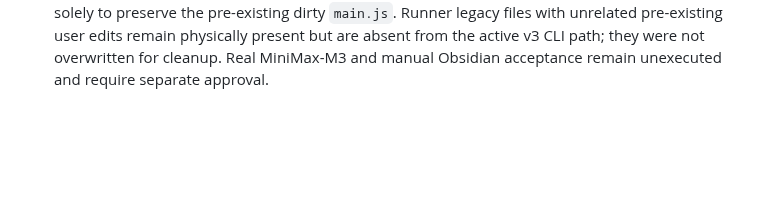
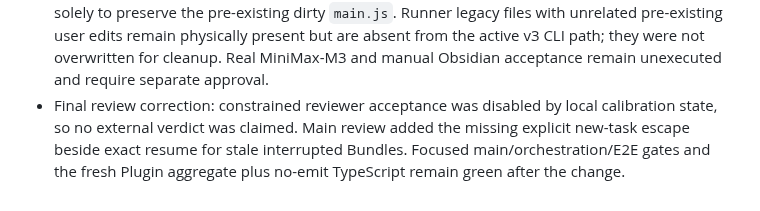
Before and after one commit to Amazinnn/ReadMark, a Markdown page: docs/EVALS.md, the part around the change. Drawn GitHub-style; blank space fills up the shorter version.

```diff
--- a/docs/EVALS.md
+++ b/docs/EVALS.md
@@ -117,3 +117,4 @@ Q494 advances Summary Critic to `summary-critic@2`: contract hash `4a6ffcc2091d1
 - Plugin Semantic Report activation is locally green: active-main 3/3, report-model 6/6, orchestration 2/2, import 11/11, and no-emit TypeScript pass. The registered view reads only validated immutable v3 artifacts, keeps search/filter/scroll/expansion in memory per book, navigates evidence with exact UTF-16 offsets, and exposes only sanitized selection/provider diagnostics. Active setup is primary text plus optional failure-recovery fallback; active commands and report UI contain no v2 manual import, confirmation, renderer, art, image, SenseNova, 2.5D, unlock, or activity-score route. No real provider or non-text call occurred. Aggregate acceptance remains RED until the cross-repository fake-provider replacement E2E passes and permits removal of the obsolete v2 E2E and unregistered dead source.
 - The preceding Plugin aggregate RED is superseded by the v3 replacement E2E and cleanup gate. The public synthetic E2E passes 1/1 across Plugin export, compiled Runner fake-provider execution, closed lifecycle, three-candidate completion, two Plugin freshness checks, immutable import, and Semantic Report construction (64 linked Sources, 32 Concepts). Main activation/cleanup passes 4/4, report 6/6, orchestration/resume 4/4, import 11/11, and no-emit TypeScript passes. The retired v2 workflow/storage/scoring/layout/renderer/assets source and dedicated tests were removed only after the replacement passed. Resume stores only task ID/state and rejects a task whose canonical Bundle differs from the fresh Snapshot. No real provider, fallback, image, SenseNova, art, or 2.5D call occurred.
 - Final fake acceptance: fresh Plugin aggregate plus no-emit TypeScript green; fresh Runner build plus 298/298 green; cross-repository contract/vector/scorer equality green inside the Runner suite. Static scans are clean for retired Plugin routes, v2 imports in Runner active v3 entry points, unresolved Prompt placeholders, and sensitive-field console logging. Plugin build remains unrun solely to preserve the pre-existing dirty `main.js`. Runner legacy files with unrelated pre-existing user edits remain physically present but are absent from the active v3 CLI path; they were not overwritten for cleanup. Real MiniMax-M3 and manual Obsidian acceptance remain unexecuted and require separate approval.
+- Final review correction: constrained reviewer acceptance was disabled by local calibration state, so no external verdict was claimed. Main review added the missing explicit new-task escape beside exact resume for stale interrupted Bundles. Focused main/orchestration/E2E gates and the fresh Plugin aggregate plus no-emit TypeScript remain green after the change.
```
Also changed, not shown: docs/DEVELOPMENT.md (+2 -0 lines).
